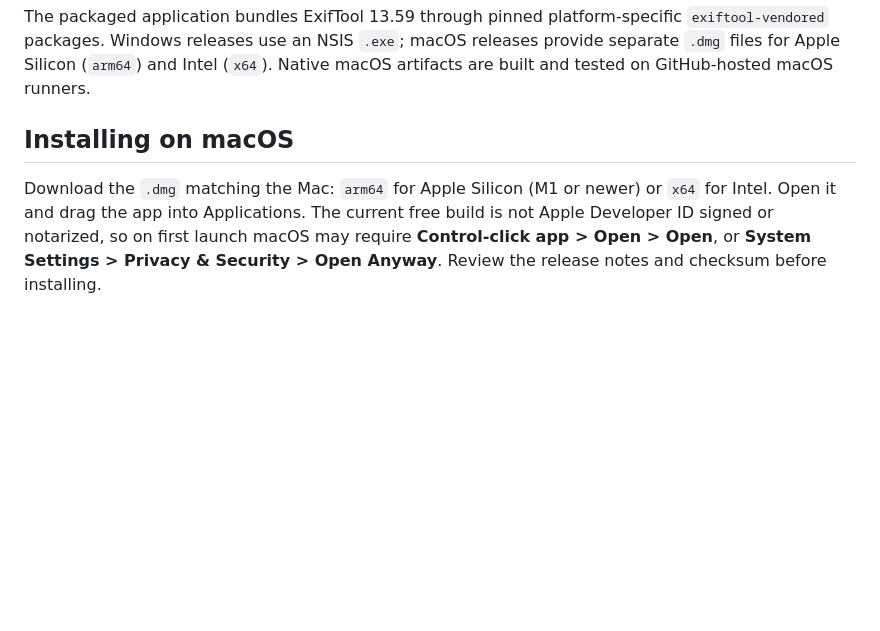
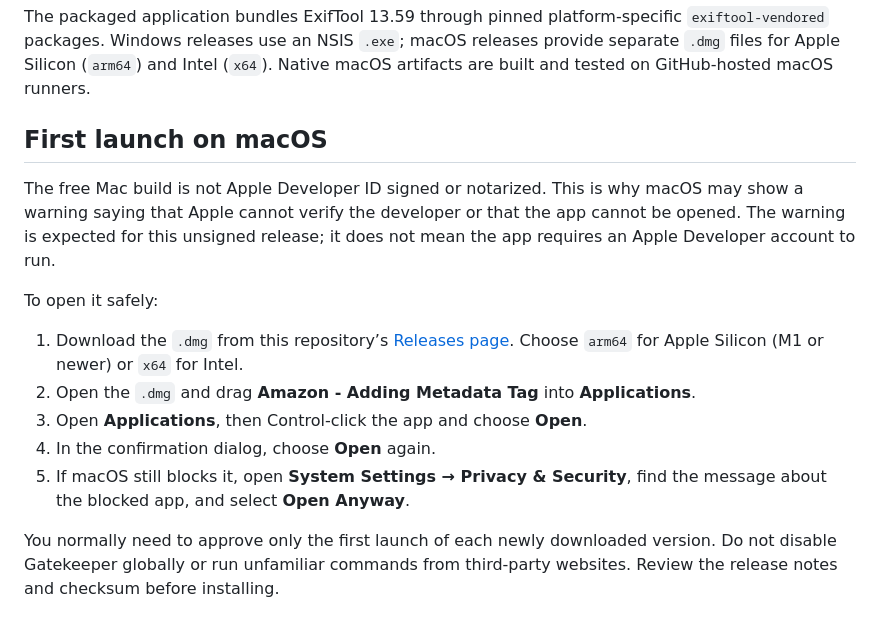
Before and after one commit to khooyc/amazon-adding-metadata-tag, a Markdown page: README.md, the part around the change. Drawn GitHub-style; blank space fills up the shorter version.

Commit message:
Document macOS first-launch approval

```diff
--- a/README.md
+++ b/README.md
@@ -64,6 +64,16 @@ npm run dist:mac -- --arm64
 
 The packaged application bundles ExifTool 13.59 through pinned platform-specific `exiftool-vendored` packages. Windows releases use an NSIS `.exe`; macOS releases provide separate `.dmg` files for Apple Silicon (`arm64`) and Intel (`x64`). Native macOS artifacts are built and tested on GitHub-hosted macOS runners.
 
-## Installing on macOS
+## First launch on macOS
 
-Download the `.dmg` matching the Mac: `arm64` for Apple Silicon (M1 or newer) or `x64` for Intel. Open it and drag the app into Applications. The current free build is not Apple Developer ID signed or notarized, so on first launch macOS may require **Control-click app > Open > Open**, or **System Settings > Privacy & Security > Open Anyway**. Review the release notes and checksum before installing.
+The free Mac build is not Apple Developer ID signed or notarized. This is why macOS may show a warning saying that Apple cannot verify the developer or that the app cannot be opened. The warning is expected for this unsigned release; it does not mean the app requires an Apple Developer account to run.
+
+To open it safely:
+
+1. Download the `.dmg` from this repository’s [Releases page](https://github.com/khooyc/amazon-adding-metadata-tag/releases). Choose `arm64` for Apple Silicon (M1 or newer) or `x64` for Intel.
+2. Open the `.dmg` and drag **Amazon - Adding Metadata Tag** into **Applications**.
+3. Open **Applications**, then Control-click the app and choose **Open**.
+4. In the confirmation dialog, choose **Open** again.
+5. If macOS still blocks it, open **System Settings → Privacy & Security**, find the message about the blocked app, and select **Open Anyway**.
+
+You normally need to approve only the first launch of each newly downloaded version. Do not disable Gatekeeper globally or run unfamiliar commands from third-party websites. Review the release notes and checksum before installing.
```
